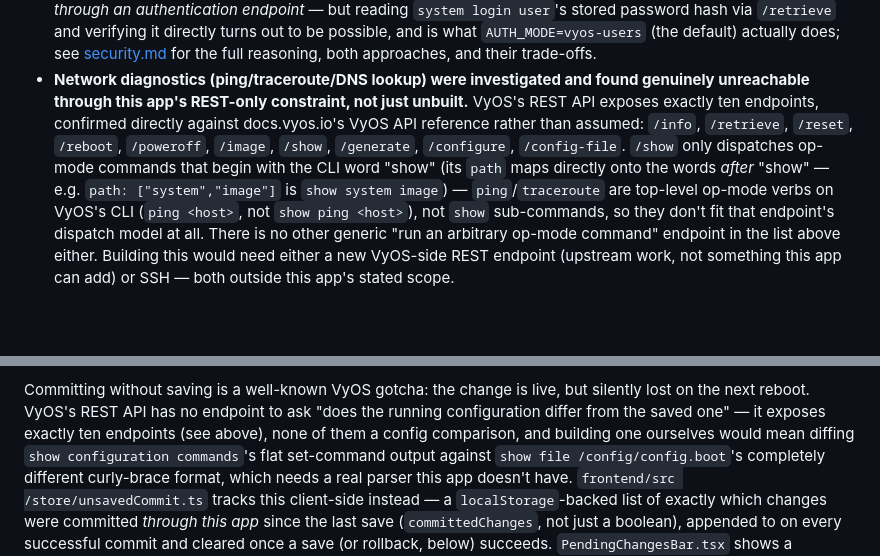
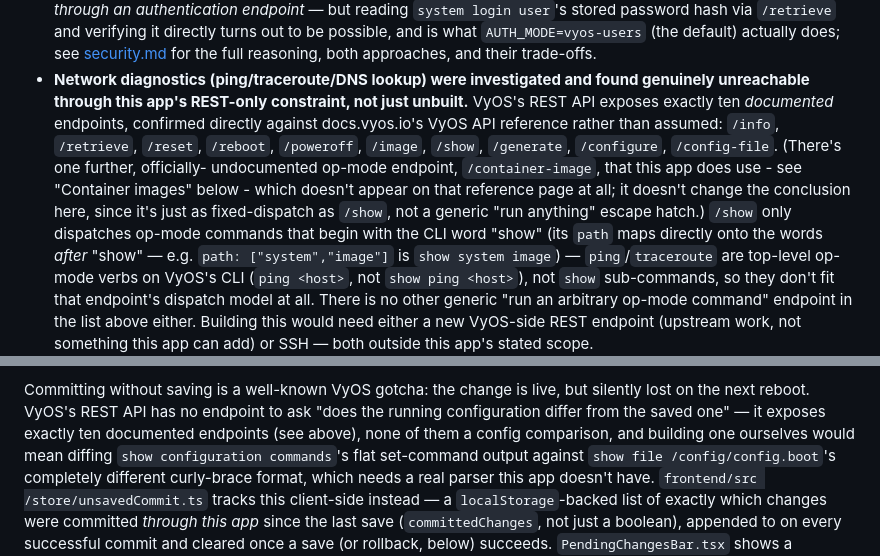
Before and after one commit to walnuss0815/vyos-client, a Markdown page: docs/architecture.md, 2 parts joined by grey strips. GitHub-like rendering; blank space fills up the shorter version.

Commit message:
docs(architecture): reconcile the "exactly ten endpoints" claim with /container-image
The "Why REST only" section stated VyOS's REST API exposes exactly ten
endpoints, but the "Container images" section ~300 lines later
describes this app calling an 11th, undocumented one
(`/container-image`) with no acknowledgment of the apparent
contradiction. Reworded both mentions to "ten *documented* endpoints"
and added a parenthetical explaining the one exception and why it
doesn't change the network-diagnostics conclusion (still fixed-dispatch,
not a generic "run anything" escape hatch).

```diff
--- a/docs/architecture.md
+++ b/docs/architecture.md
@@ -58,10 +58,15 @@ recording since it shapes the auth model:
 - **Network diagnostics (ping/traceroute/DNS lookup) were investigated
   and found genuinely unreachable through this app's REST-only
   constraint, not just unbuilt.** VyOS's REST API exposes exactly ten
-  endpoints, confirmed directly against docs.vyos.io's VyOS API
-  reference rather than assumed: `/info`, `/retrieve`, `/reset`,
-  `/reboot`, `/poweroff`, `/image`, `/show`, `/generate`, `/configure`,
-  `/config-file`. `/show` only dispatches op-mode commands that begin
+  *documented* endpoints, confirmed directly against docs.vyos.io's
+  VyOS API reference rather than assumed: `/info`, `/retrieve`,
+  `/reset`, `/reboot`, `/poweroff`, `/image`, `/show`, `/generate`,
+  `/configure`, `/config-file`. (There's one further, officially-
+  undocumented op-mode endpoint, `/container-image`, that this app
+  does use - see "Container images" below - which doesn't appear on
+  that reference page at all; it doesn't change the conclusion here,
+  since it's just as fixed-dispatch as `/show`, not a generic
+  "run anything" escape hatch.) `/show` only dispatches op-mode commands that begin
   with the CLI word "show" (its `path` maps directly onto the words
   *after* "show" — e.g. `path: ["system","image"]` is `show system
   image`) — `ping`/`traceroute` are top-level op-mode verbs on VyOS's
@@ -104,7 +109,7 @@ mirrors this exactly rather than inventing its own semantics:
 Committing without saving is a well-known VyOS gotcha: the change is
 live, but silently lost on the next reboot. VyOS's REST API has no
 endpoint to ask "does the running configuration differ from the saved
-one" — it exposes exactly ten endpoints (see above), none of them a
+one" — it exposes exactly ten documented endpoints (see above), none of them a
 config comparison, and building one ourselves would mean diffing `show
 configuration commands`'s flat set-command output against `show file
 /config/config.boot`'s completely different curly-brace format, which
```
